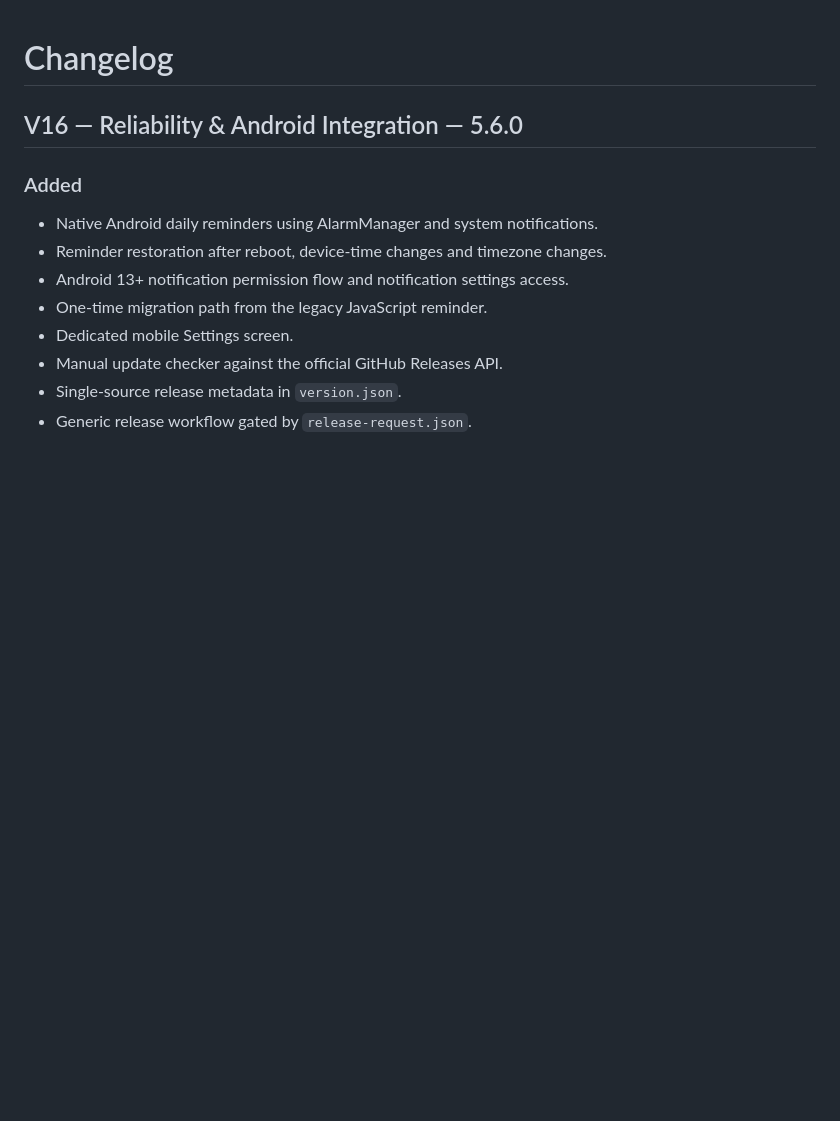
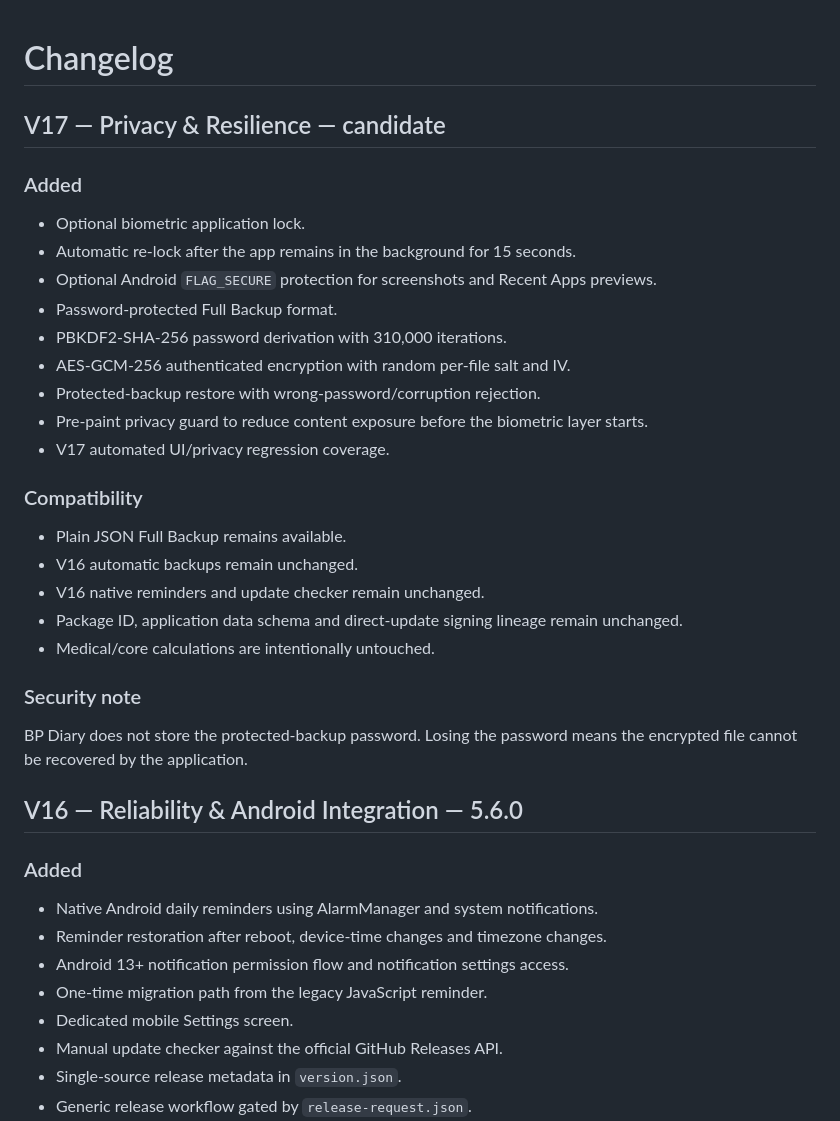
Before and after one commit to TokhirjonYuldoshev/BP-Diary-Android, a Markdown page: CHANGELOG.md, the part around the change. Rendered like a GitHub page; blank space fills up the shorter version.

Commit message:
docs: document V17 privacy candidate

```diff
--- a/CHANGELOG.md
+++ b/CHANGELOG.md
@@ -1,4 +1,28 @@
 # Changelog
+
+## V17 — Privacy & Resilience — candidate
+
+### Added
+- Optional biometric application lock.
+- Automatic re-lock after the app remains in the background for 15 seconds.
+- Optional Android `FLAG_SECURE` protection for screenshots and Recent Apps previews.
+- Password-protected Full Backup format.
+- PBKDF2-SHA-256 password derivation with 310,000 iterations.
+- AES-GCM-256 authenticated encryption with random per-file salt and IV.
+- Protected-backup restore with wrong-password/corruption rejection.
+- Pre-paint privacy guard to reduce content exposure before the biometric layer starts.
+- V17 automated UI/privacy regression coverage.
+
+### Compatibility
+- Plain JSON Full Backup remains available.
+- V16 automatic backups remain unchanged.
+- V16 native reminders and update checker remain unchanged.
+- Package ID, application data schema and direct-update signing lineage remain unchanged.
+- Medical/core calculations are intentionally untouched.
+
+### Security note
+BP Diary does not store the protected-backup password. Losing the password means the encrypted file cannot be recovered by the application.
+
 
 ## V16 — Reliability & Android Integration — 5.6.0
 
```
